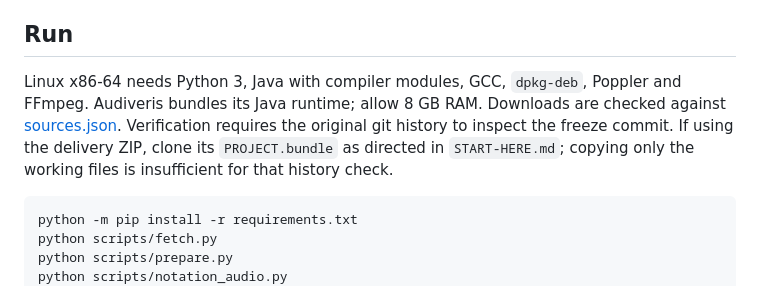
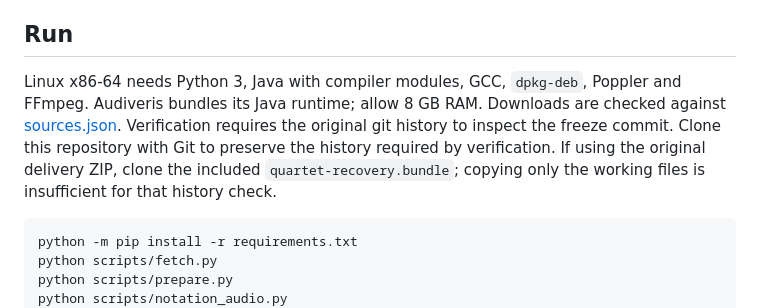
Before and after one commit to dicnunz/quartet-recovery, a Markdown page: README.md, the part around the change. GitHub-like rendering.

Commit message:
Clarify cloning instructions for published repository

````diff
--- a/README.md
+++ b/README.md
@@ -17,7 +17,7 @@ The prediction contains 4,453 note segments; the reference contains 4,352. Predi
 
 ## Run
 
-Linux x86-64 needs Python 3, Java with compiler modules, GCC, `dpkg-deb`, Poppler and FFmpeg. Audiveris bundles its Java runtime; allow 8 GB RAM. Downloads are checked against [sources.json](data/sources.json). Verification requires the original git history to inspect the freeze commit. If using the delivery ZIP, clone its `PROJECT.bundle` as directed in `START-HERE.md`; copying only the working files is insufficient for that history check.
+Linux x86-64 needs Python 3, Java with compiler modules, GCC, `dpkg-deb`, Poppler and FFmpeg. Audiveris bundles its Java runtime; allow 8 GB RAM. Downloads are checked against [sources.json](data/sources.json). Verification requires the original git history to inspect the freeze commit. Clone this repository with Git to preserve the history required by verification. If using the original delivery ZIP, clone the included `quartet-recovery.bundle`; copying only the working files is insufficient for that history check.
 
 ```sh
 python -m pip install -r requirements.txt
````
